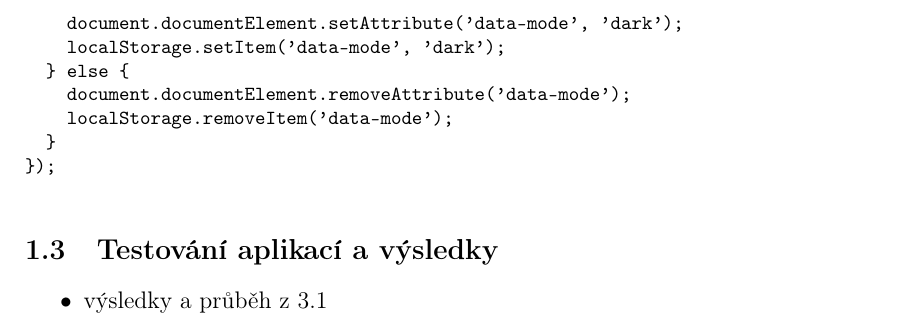
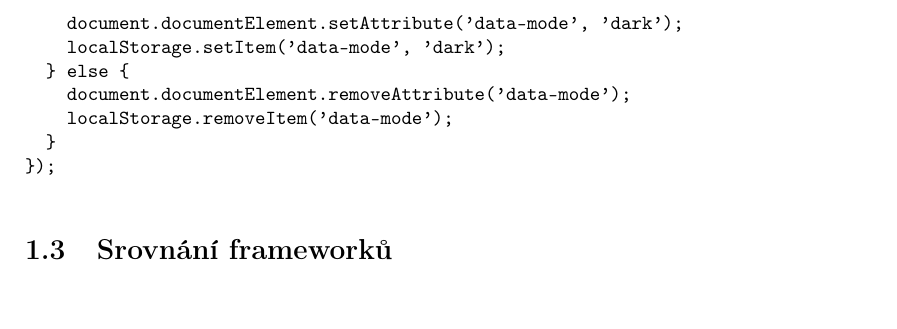
Before and after one commit to lukyncze/bachelor-thesis, a LaTeX thesis (thesis/sablona_ukazka.tex, which reads thesis/testovani_frameworku.tex): part of page 58 of 61, cut so that both start at the same text. Compiled offline with pdfLaTeX.

Commit message:
thesis: rename subsection in practical part

```diff
--- a/thesis/testovani_frameworku.tex
+++ b/thesis/testovani_frameworku.tex
@@ -109,8 +109,4 @@ V této kapitole popíšeme implementaci jednotlivých částí aplikace v rámc
 \input{testovani_react}
 \input{testovani_svelte}
 
-\subsection{Testování aplikací a výsledky}
-
-\begin{citemize}
-	\item výsledky a průběh z 3.1
-\end{citemize}
+\subsection{Srovnání frameworků}
```
Also changed, not shown: thesis/sablona_ukazka.pdf, 6 other files.
